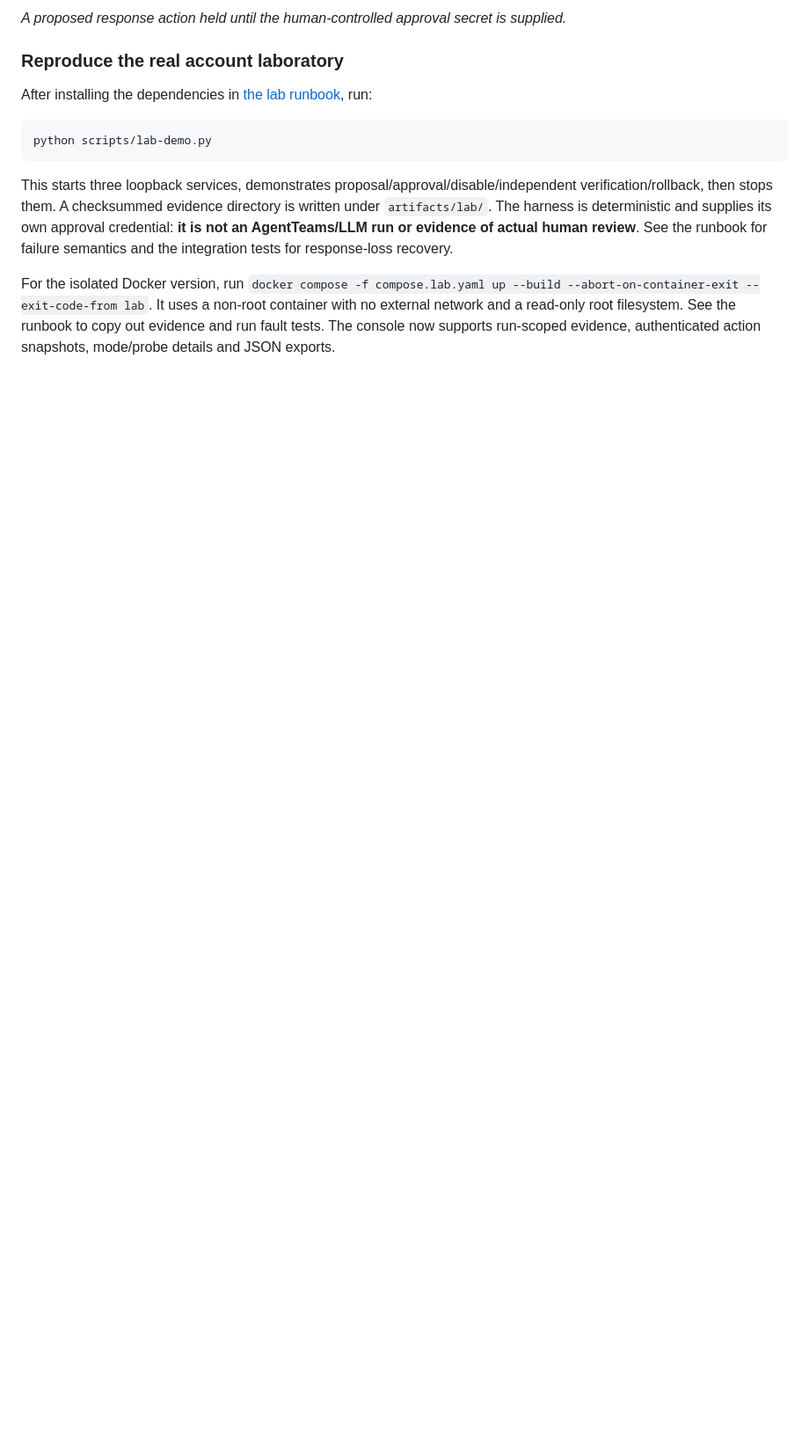
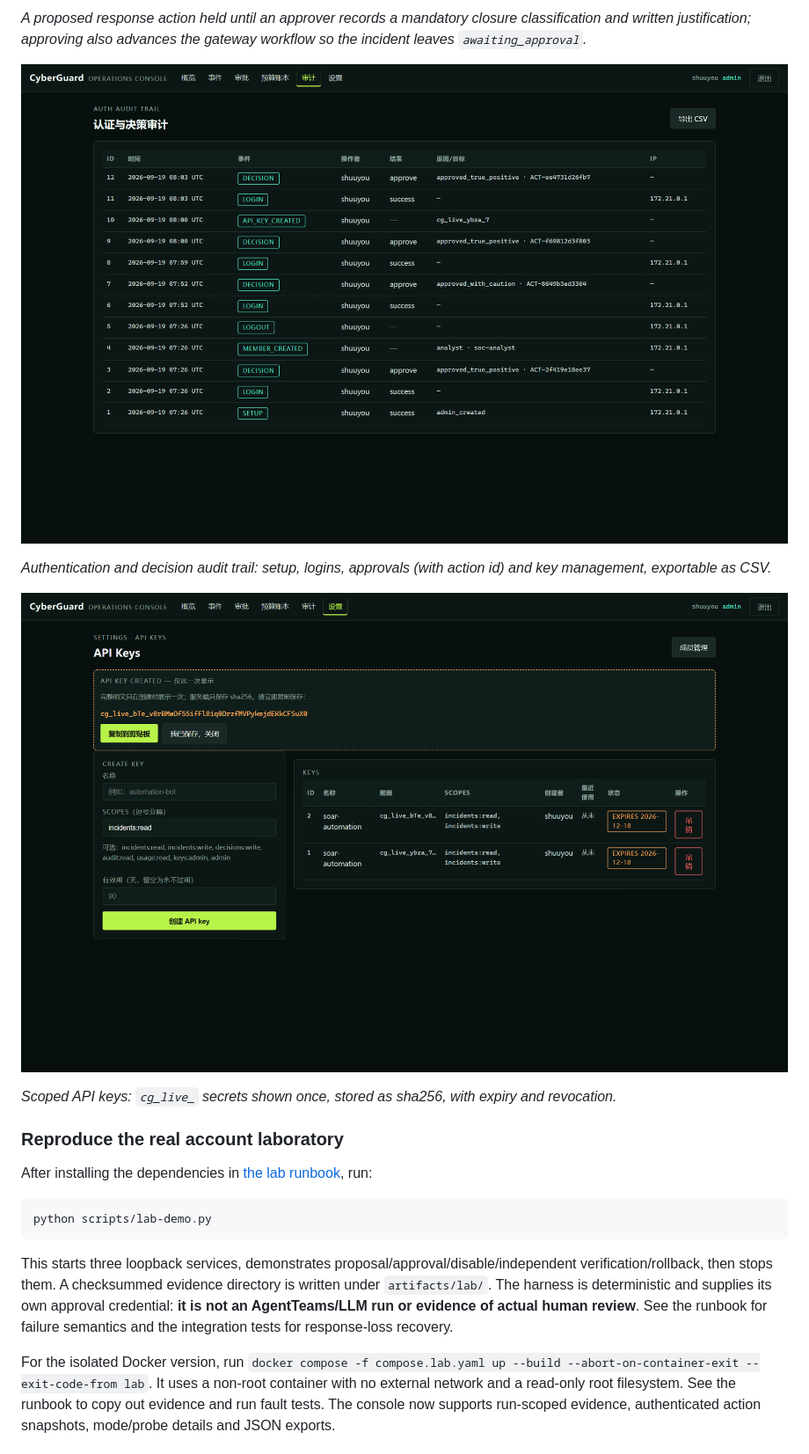
Before and after one commit to elsechord/CyberGuard, a Markdown page: README.md, the part around one of its changes. Shown at 88% size. Drawn GitHub-style; pictures changed too: docs/assets/console-v2-audit.png (added), docs/assets/console-v2-key-created.png (added); blank space fills up the shorter version.

```diff
--- a/README.md
+++ b/README.md
@@ -89,5 +89,13 @@ The bundled web console is read-only and requires no AgentTeams runtime: it rend
 
-*A proposed response action held until the human-controlled approval secret is supplied.*
+*A proposed response action held until an approver records a mandatory closure classification and written justification; approving also advances the gateway workflow so the incident leaves `awaiting_approval`.*
+
+![Audit trail](docs/assets/console-v2-audit.png)
+
+*Authentication and decision audit trail: setup, logins, approvals (with action id) and key management, exportable as CSV.*
+
+![API keys](docs/assets/console-v2-key-created.png)
+
+*Scoped API keys: `cg_live_` secrets shown once, stored as sha256, with expiry and revocation.*
 
 ### Reproduce the real account laboratory
 
```
Also changed, not shown: other parts of README.md (+7 -7 lines), docs/assets/console-v2-approvals.png (added), docs/assets/console-v2-incident.png (added), docs/assets/console-v2-overview.png (added).
